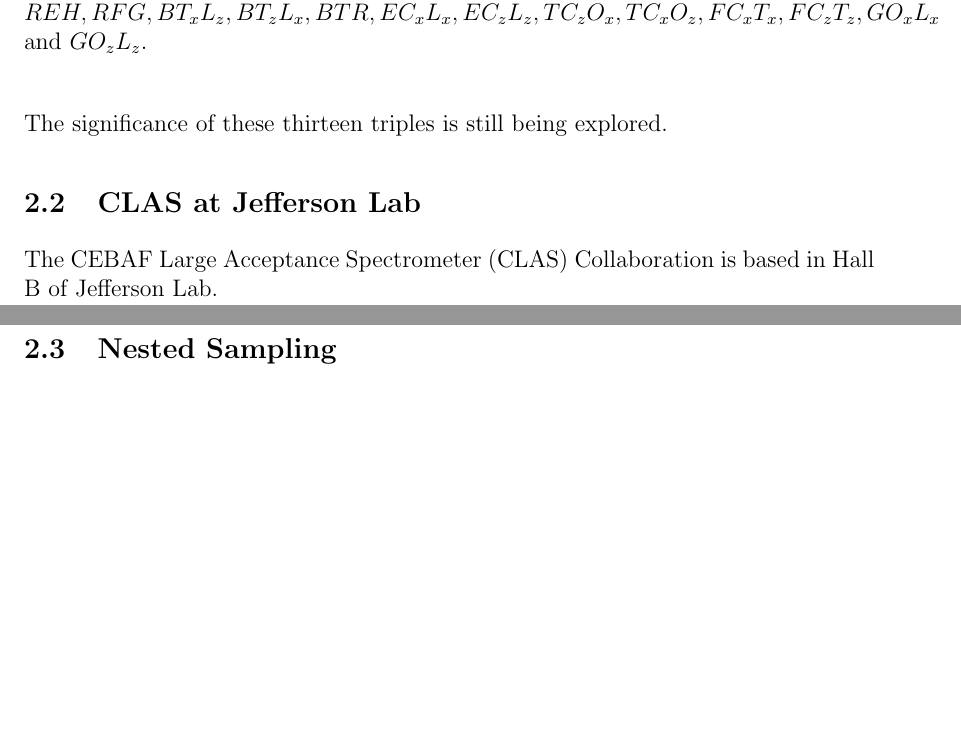
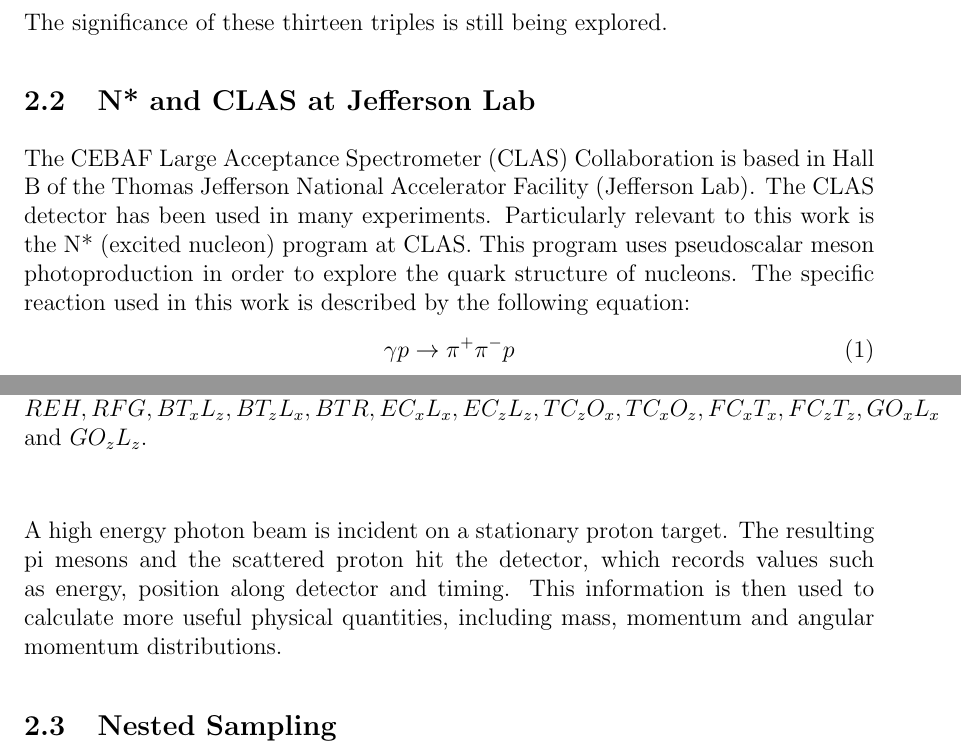
Before and after one commit to steflewis/Report, a LaTeX paper (slewis1styear.tex): two parts of pages 5 and 6 of 16 before the commit and two parts of pages 5 and 6 of 17 after it, joined at a grey line, cut so that both start at the same text, the shorter picture padded with empty space. Compiled offline with pdfLaTeX.

Commit message:
Updated report.

```diff
--- a/slewis1styear.tex
+++ b/slewis1styear.tex
@@ -148,8 +149,12 @@
 
 The significance of these thirteen triples is still being explored.
 
-\subsection{CLAS at Jefferson Lab}
-The CEBAF Large Acceptance Spectrometer (CLAS) Collaboration is based in Hall B of Jefferson Lab.
+\subsection{N* and CLAS at Jefferson Lab}
+The CEBAF Large Acceptance Spectrometer (CLAS) Collaboration is based in Hall B of the Thomas Jefferson National Accelerator Facility (Jefferson Lab).  The CLAS detector has been used in many experiments.  Particularly relevant to this work is the N* (excited nucleon) program at CLAS.  This program uses pseudoscalar meson photoproduction in order to explore the quark structure of nucleons.  The specific reaction used in this work is described by the following equation:
+\begin{equation}
+ \gamma p \rightarrow \pi^{+} \pi^{-} p
+\end{equation}
+A high energy photon beam is incident on a stationary proton target.  The resulting pi mesons and the scattered proton hit the detector, which records values such as energy, position along detector and timing.  This information is then used to calculate more useful physical quantities, including mass, momentum and angular momentum distributions.
 
 \subsection{Nested Sampling}
 %Sivia, Skilling
```
Also changed, not shown: staircase.eps (added), slewis1styear.tex (15 more changed lines), 2 other files.
